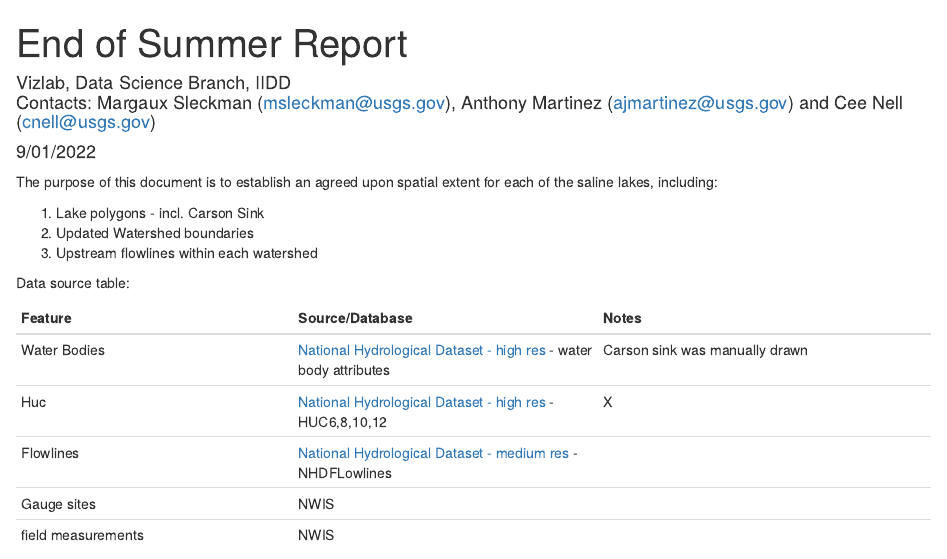
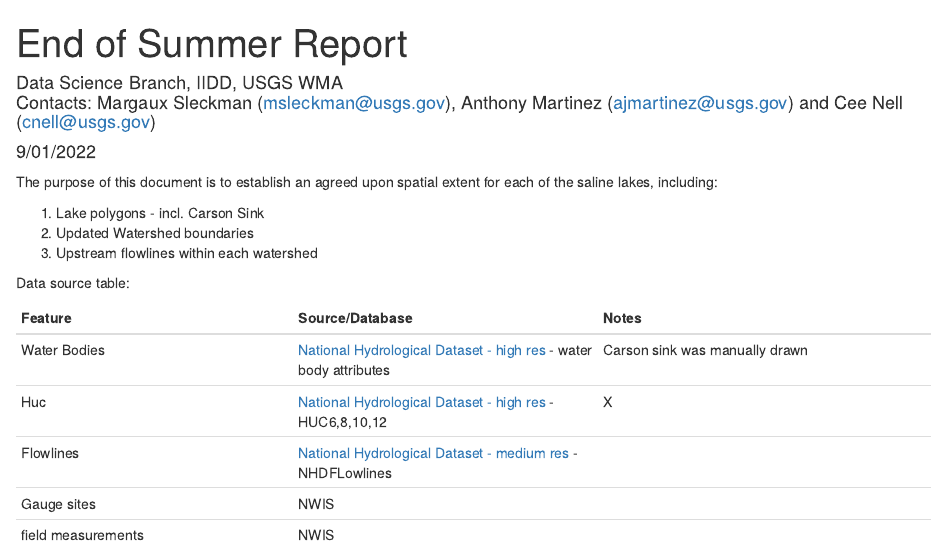
Before and after one commit to USGS-VIZLAB/saline-lakes, an R Markdown document (watershed_extent_update.Rmd): the page in a window 1100 px wide, from its top. Rendered offline with R 4.5, knitr and Pandoc, with nearby package versions; some code elsewhere in the file could not run offline.

Commit message:
Update watershed_extent_update.Rmd
Co-authored-by: Cee Nell <cnell@usgs.gov>

```diff
--- a/watershed_extent_update.Rmd
+++ b/watershed_extent_update.Rmd
@@ -1,7 +1,7 @@
 ---
 title: "End of Summer Report"
 author: |
-  | Vizlab, Data Science Branch, IIDD
+  | Data Science Branch, IIDD, USGS WMA
   | Contacts: Margaux Sleckman (msleckman@usgs.gov), Anthony Martinez (ajmartinez@usgs.gov) and Cee Nell (cnell@usgs.gov)
 
 date: "9/01/2022"
```
